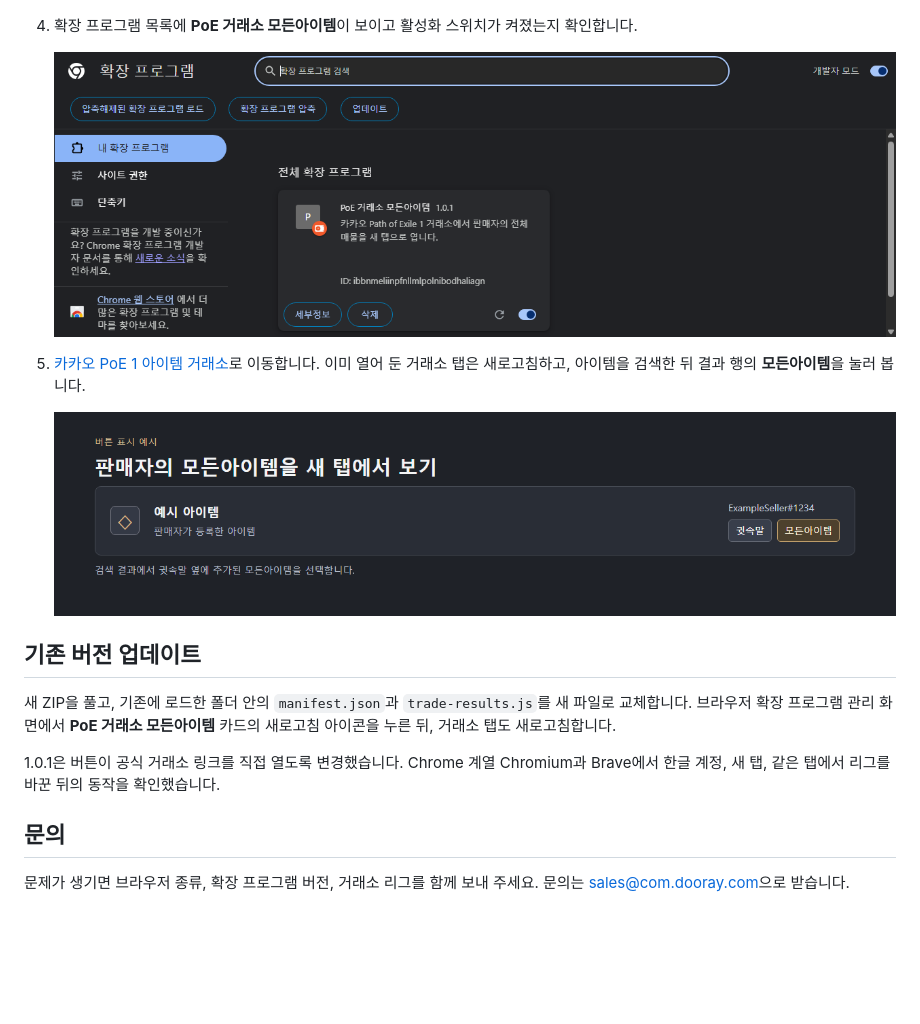
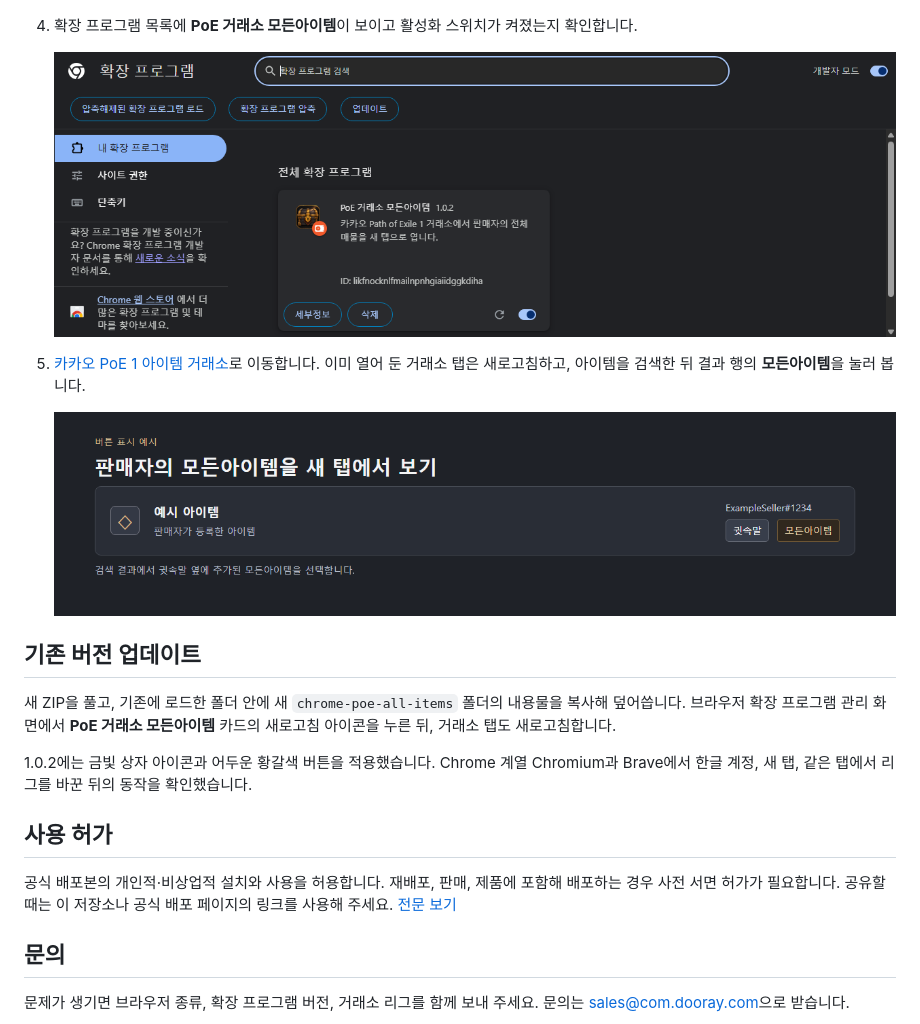
Before and after one commit to ez2sarang/poeUsersAllTradePlugIn, a Markdown page: README.md, the part around one of its changes. GitHub-like rendering; pictures changed too: images/03-installed.png, images/04-button-example.png; blank space fills up the shorter version.

```diff
--- a/README.md
+++ b/README.md
@@ -25,9 +27,13 @@
 
 ## 기존 버전 업데이트
 
-새 ZIP을 풀고, 기존에 로드한 폴더 안의 `manifest.json`과 `trade-results.js`를 새 파일로 교체합니다. 브라우저 확장 프로그램 관리 화면에서 **PoE 거래소 모든아이템** 카드의 새로고침 아이콘을 누른 뒤, 거래소 탭도 새로고침합니다.
+새 ZIP을 풀고, 기존에 로드한 폴더 안에 새 `chrome-poe-all-items` 폴더의 내용물을 복사해 덮어씁니다. 브라우저 확장 프로그램 관리 화면에서 **PoE 거래소 모든아이템** 카드의 새로고침 아이콘을 누른 뒤, 거래소 탭도 새로고침합니다.
 
-1.0.1은 버튼이 공식 거래소 링크를 직접 열도록 변경했습니다. Chrome 계열 Chromium과 Brave에서 한글 계정, 새 탭, 같은 탭에서 리그를 바꾼 뒤의 동작을 확인했습니다.
+1.0.2에는 금빛 상자 아이콘과 어두운 황갈색 버튼을 적용했습니다. Chrome 계열 Chromium과 Brave에서 한글 계정, 새 탭, 같은 탭에서 리그를 바꾼 뒤의 동작을 확인했습니다.
+
+## 사용 허가
+
+공식 배포본의 개인적·비상업적 설치와 사용을 허용합니다. 재배포, 판매, 제품에 포함해 배포하는 경우 사전 서면 허가가 필요합니다. 공유할 때는 이 저장소나 공식 배포 페이지의 링크를 사용해 주세요. [전문 보기](LICENSE)
 
 ## 문의
 
```
Also changed, not shown: other parts of README.md (+3 -1 lines), 8 other files.
